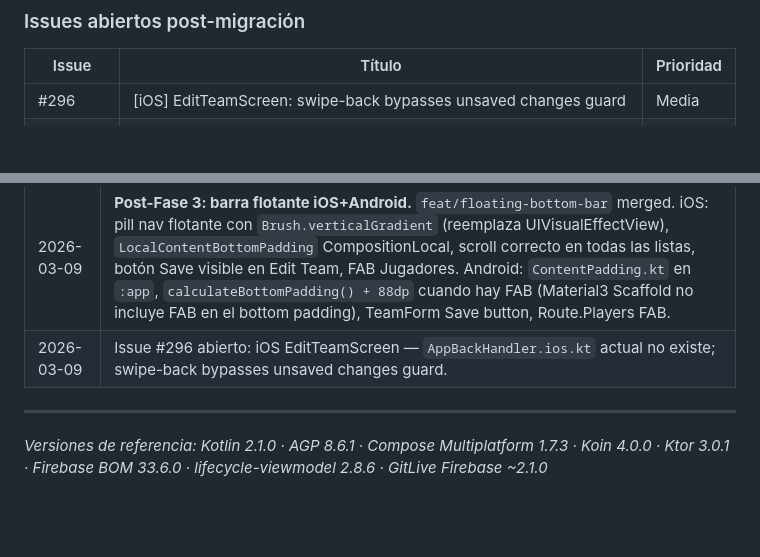
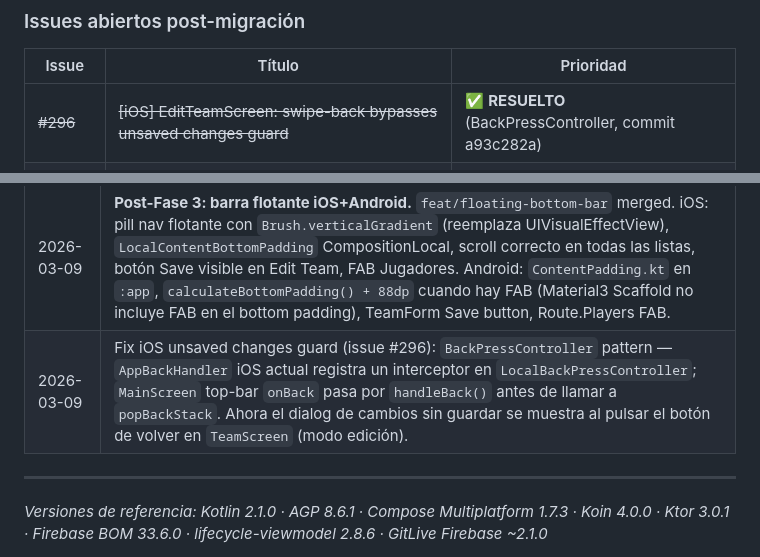
Before and after one commit to jesuslcorominas/teamflowmanager, a Markdown page: docs/KMP_MIGRATION_PLAN.md, 2 parts joined by grey strips. Drawn GitHub-style; blank space fills up the shorter version.

Commit message:
docs: mark iOS unsaved changes guard as resolved

```diff
--- a/docs/KMP_MIGRATION_PLAN.md
+++ b/docs/KMP_MIGRATION_PLAN.md
@@ -23,7 +23,7 @@
 
 | Issue | Título | Prioridad |
 |-------|--------|-----------|
-| #296 | [iOS] EditTeamScreen: swipe-back bypasses unsaved changes guard | Media |
+| ~~#296~~ | ~~[iOS] EditTeamScreen: swipe-back bypasses unsaved changes guard~~ | ✅ **RESUELTO** (BackPressController, commit a93c282a) |
 | #275 | [KMP-27] MatchScreen drag & drop in CMP/iOS (deferred) | Baja |
 | #262 | [KMP-18] Notificaciones de partido — reimplementación KMP (opcional) | Opcional |
 | #198–202 | Épica C-3: Gestión de roles (Coach/Presidente/Club) — product epic | v2.0 |
@@ -777,7 +777,7 @@ platform-specific (código propio de cada plataforma):
 | 2026-03-04 | **Fase 3 parcialmente completada.** 16/18 pantallas en shared-ui (~85% código compartido). Diferidas: KMP-26 (MatchCreationWizardScreen — creación de partidos en iOS no disponible) y KMP-28 (AnalysisScreen — analítica en iOS no disponible hasta reemplazar compose-charts). |
 | 2026-03-05 | **Fase 3 completada.** KMP-26 (MatchCreationWizardScreen): DatePickerDialog/TimePicker disponibles en CMP 1.7.3 — no requirió expect/actual. KMP-28 (AnalysisScreen): compose-charts reemplazado por barras CMP nativas animadas. 18/18 pantallas en :shared-ui. ~90% código compartido. |
 | 2026-03-09 | **Post-Fase 3: barra flotante iOS+Android.** `feat/floating-bottom-bar` merged. iOS: pill nav flotante con `Brush.verticalGradient` (reemplaza UIVisualEffectView), `LocalContentBottomPadding` CompositionLocal, scroll correcto en todas las listas, botón Save visible en Edit Team, FAB Jugadores. Android: `ContentPadding.kt` en `:app`, `calculateBottomPadding() + 88dp` cuando hay FAB (Material3 Scaffold no incluye FAB en el bottom padding), TeamForm Save button, Route.Players FAB. |
-| 2026-03-09 | Issue #296 abierto: iOS EditTeamScreen — `AppBackHandler.ios.kt` actual no existe; swipe-back bypasses unsaved changes guard. |
+| 2026-03-09 | Fix iOS unsaved changes guard (issue #296): `BackPressController` pattern — `AppBackHandler` iOS actual registra un interceptor en `LocalBackPressController`; `MainScreen` top-bar `onBack` pasa por `handleBack()` antes de llamar a `popBackStack`. Ahora el dialog de cambios sin guardar se muestra al pulsar el botón de volver en `TeamScreen` (modo edición). |
 
 ---
 
```
